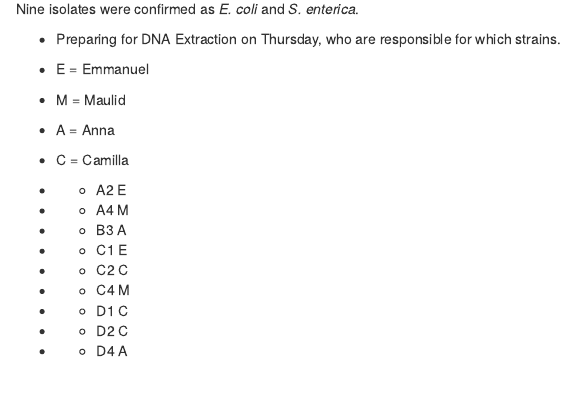
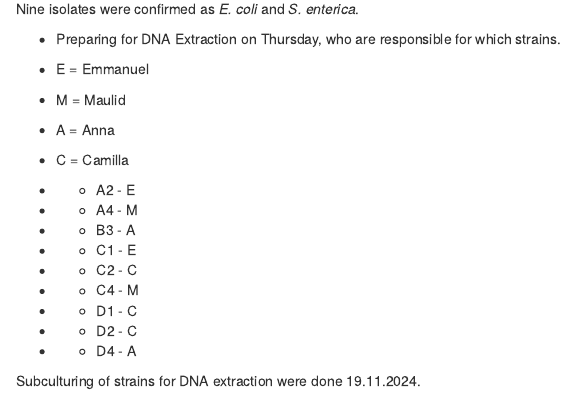
Before and after one commit to Camilsek/INIKA_work, an R Markdown document (Lab_work_nov2024.Rmd): the page in a window 1100 px wide, from 500 px down. Rendered offline with R 4.5, knitr and Pandoc, with nearby package versions.

Commit message:
Small changes

```diff
--- a/Lab_work_nov2024.Rmd
+++ b/Lab_work_nov2024.Rmd
@@ -44,12 +44,14 @@ Nine isolates were confirmed as *E. coli* and *S. enterica*.
  - C = Camilla
 
 
-- - A2 E
-- - A4 M
-- - B3 A
-- - C1 E
-- - C2 C
-- - C4 M
-- - D1 C
-- - D2 C
-- - D4 A
+- - A2 - E
+- - A4 - M
+- - B3 - A
+- - C1 - E
+- - C2 - C
+- - C4 - M
+- - D1 - C
+- - D2 - C
+- - D4 - A
+
+Subculturing of strains for DNA extraction were done 19.11.2024.
```
